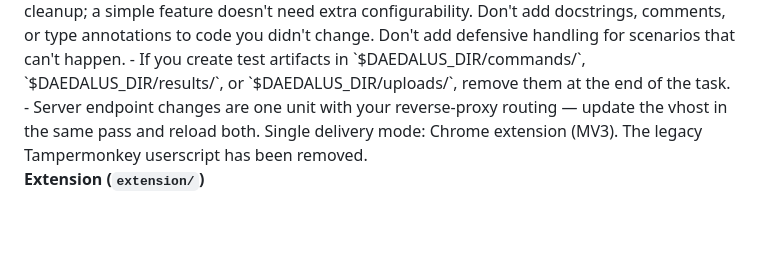
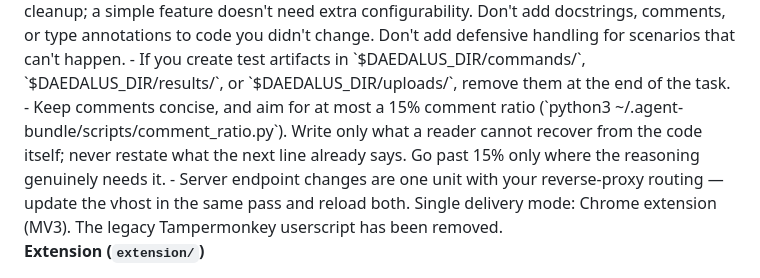
Before and after one commit to Nitjsefnie-Harness-Commons/daedalus, a Markdown page: AGENTS.md, the part around the change. Rendered like a GitHub page; blank space fills up the shorter version.

Commit message:
Cap the comment budget instead of leaving it to taste
log_safe.py sits at 82% comments by byte, and most of that docstring
restates the six lines below it. Name the target so density is a choice
rather than an accident.

Co-Authored-By: Claude Opus 5 <noreply@anthropic.com>

```diff
--- a/AGENTS.md
+++ b/AGENTS.md
@@ -15,6 +15,7 @@ These rules and notes apply to every session and every task in this repo, not ju
 <housekeeping>
 - Don't over-engineer. Only make changes directly requested or clearly necessary. A bug fix doesn't need surrounding cleanup; a simple feature doesn't need extra configurability. Don't add docstrings, comments, or type annotations to code you didn't change. Don't add defensive handling for scenarios that can't happen.
 - If you create test artifacts in `$DAEDALUS_DIR/commands/`, `$DAEDALUS_DIR/results/`, or `$DAEDALUS_DIR/uploads/`, remove them at the end of the task.
+- Keep comments concise, and aim for at most a 15% comment ratio (`python3 ~/.agent-bundle/scripts/comment_ratio.py`). Write only what a reader cannot recover from the code itself; never restate what the next line already says. Go past 15% only where the reasoning genuinely needs it.
 - Server endpoint changes are one unit with your reverse-proxy routing — update the vhost in the same pass and reload both.
 </housekeeping>
 
```
